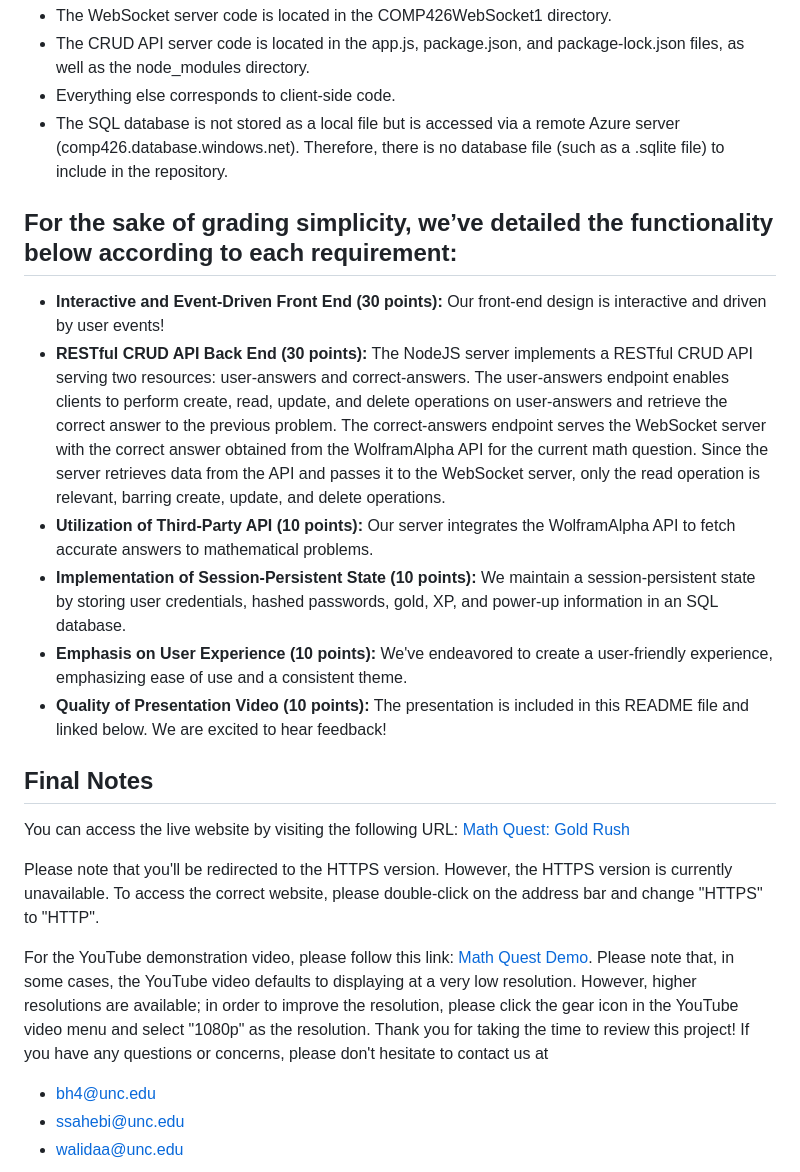
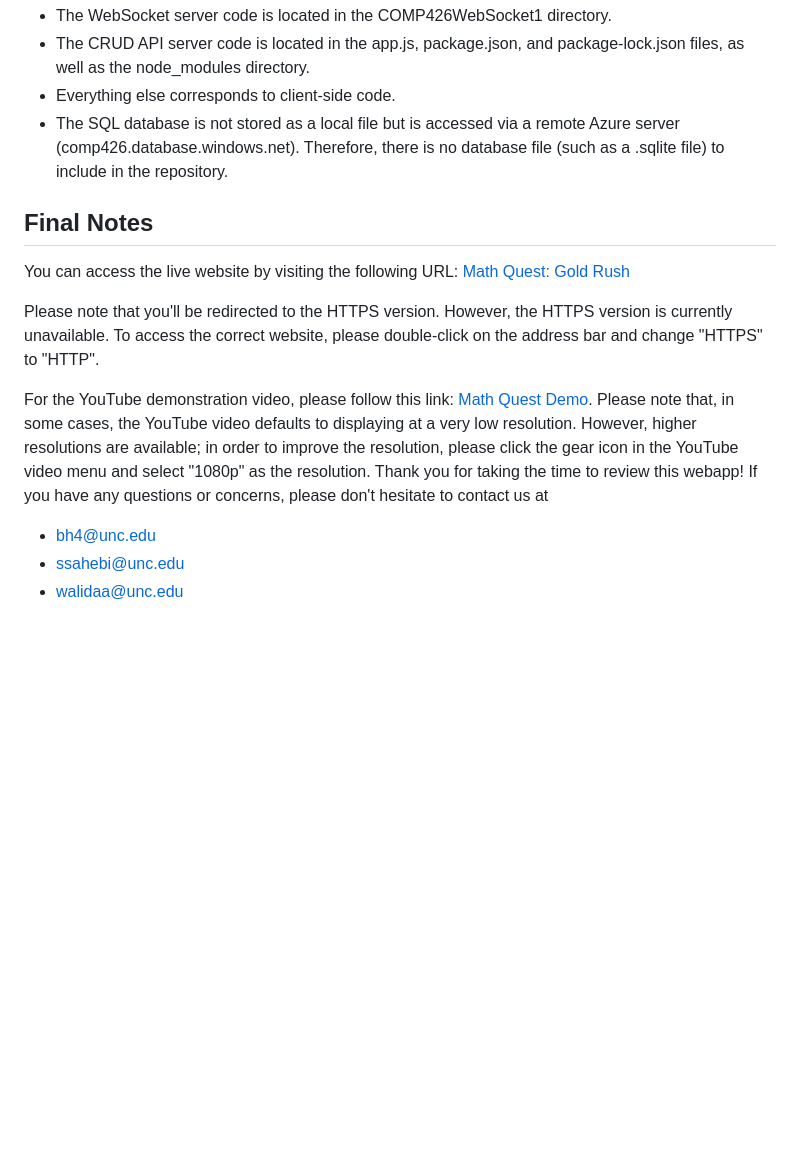
Before and after one commit to Walidaaunc/MathQuest, a Markdown page: README.md, the part around the change. Drawn GitHub-style; blank space fills up the shorter version.

Commit message:
This places everything into the public repository.

```diff
--- a/README.md
+++ b/README.md
@@ -38,21 +38,13 @@ The final component, the SQL database, consists of two tables. The first consist
 - Everything else corresponds to client-side code.
 - The SQL database is not stored as a local file but is accessed via a remote Azure server (comp426.database.windows.net). Therefore, there is no database file (such as a .sqlite file) to include in the repository.
 
-## For the sake of grading simplicity, we’ve detailed the functionality below according to each requirement:
-- **Interactive and Event-Driven Front End (30 points):** Our front-end design is interactive and driven by user events!
-- **RESTful CRUD API Back End (30 points):** The NodeJS server implements a RESTful CRUD API serving two resources: user-answers and correct-answers. The user-answers endpoint enables clients to perform create, read, update, and delete operations on user-answers and retrieve the correct answer to the previous problem. The correct-answers endpoint serves the WebSocket server with the correct answer obtained from the WolframAlpha API for the current math question. Since the server retrieves data from the API and passes it to the WebSocket server, only the read operation is relevant, barring create, update, and delete operations.
-- **Utilization of Third-Party API (10 points):** Our server integrates the WolframAlpha API to fetch accurate answers to mathematical problems.
-- **Implementation of Session-Persistent State (10 points):** We maintain a session-persistent state by storing user credentials, hashed passwords, gold, XP, and power-up information in an SQL database.
-- **Emphasis on User Experience (10 points):** We've endeavored to create a user-friendly experience, emphasizing ease of use and a consistent theme.
-- **Quality of Presentation Video (10 points):** The presentation is included in this README file and linked below. We are excited to hear feedback!
-
 ## Final Notes
 You can access the live website by visiting the following URL:
 [Math Quest: Gold Rush](http://426.absarka.com/SignUp.html)
 
 Please note that you'll be redirected to the HTTPS version. However, the HTTPS version is currently unavailable. To access the correct website, please double-click on the address bar and change "HTTPS" to "HTTP".
 
-For the YouTube demonstration video, please follow this link: [Math Quest Demo](https://www.youtube.com/watch?v=RB89VPqFkRQ). Please note that, in some cases, the YouTube video defaults to displaying at a very low resolution. However, higher resolutions are available; in order to improve the resolution, please click the gear icon in the YouTube video menu and select "1080p" as the resolution. Thank you for taking the time to review this project! If you have any questions or concerns, please don't hesitate to contact us at
+For the YouTube demonstration video, please follow this link: [Math Quest Demo](https://www.youtube.com/watch?v=RB89VPqFkRQ). Please note that, in some cases, the YouTube video defaults to displaying at a very low resolution. However, higher resolutions are available; in order to improve the resolution, please click the gear icon in the YouTube video menu and select "1080p" as the resolution. Thank you for taking the time to review this webapp! If you have any questions or concerns, please don't hesitate to contact us at
  - bh4@unc.edu
  - ssahebi@unc.edu
  - walidaa@unc.edu
```
